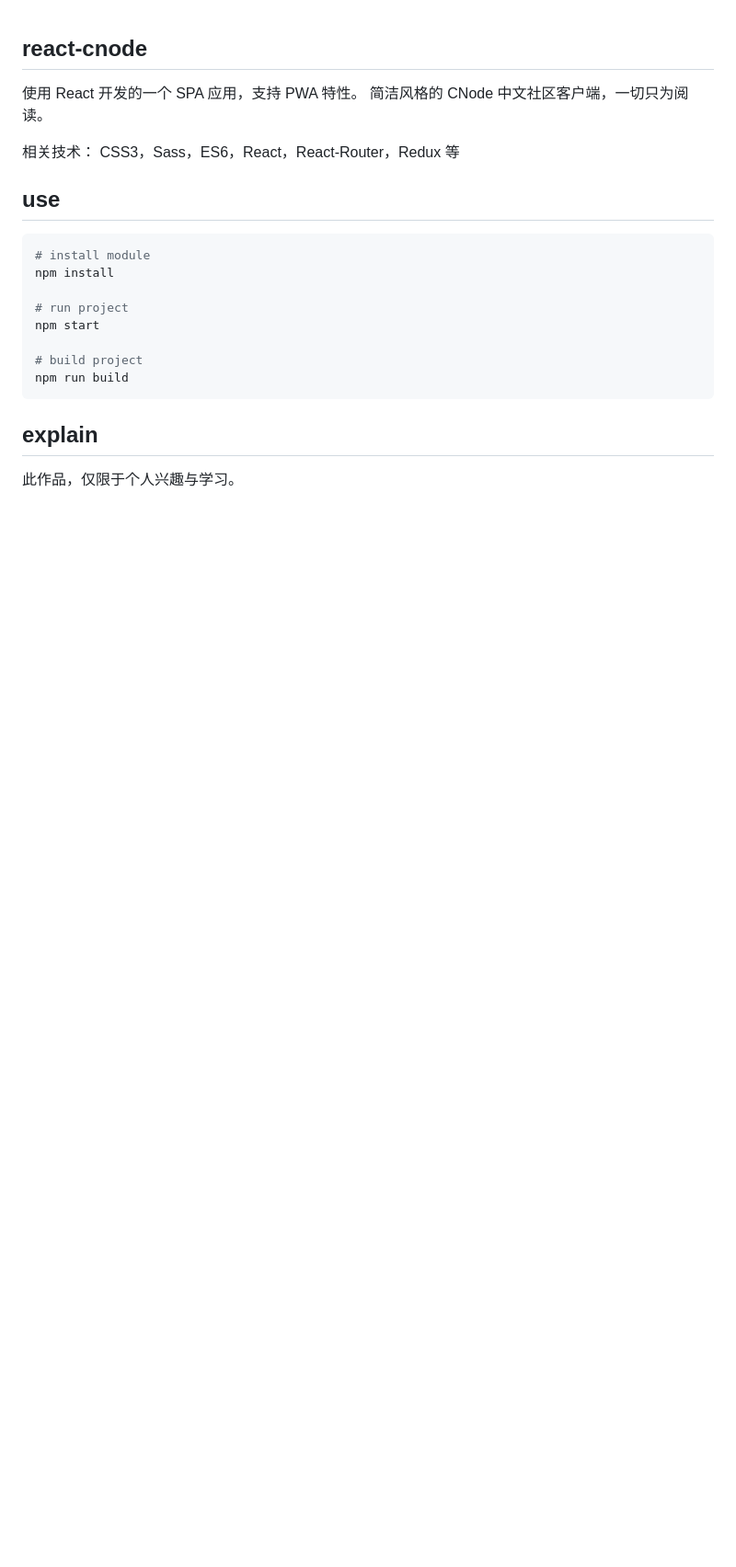
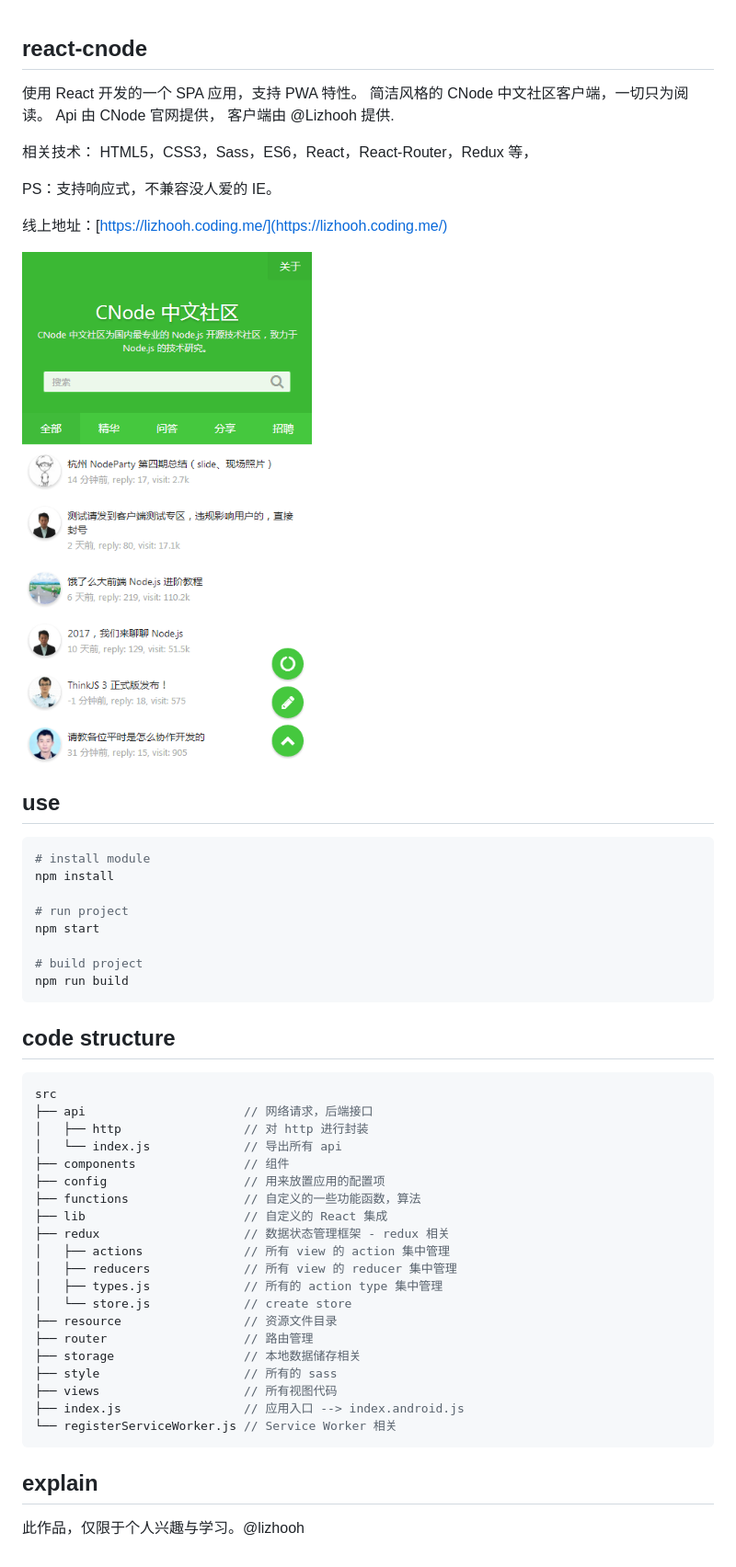
Before and after one commit to Lizhooh/react-cnode, a Markdown page: README.md, the part around the change. Shown: that part at 92% size. GitHub-like rendering; pictures changed too: resource/20170905122827.png (added); blank space fills up the shorter version.

Commit message:
update readme and add image

````diff
--- a/README.md
+++ b/README.md
@@ -1,8 +1,16 @@
 ## react-cnode
 使用 React 开发的一个 SPA 应用，支持 PWA 特性。
 简洁风格的 CNode 中文社区客户端，一切只为阅读。
+Api 由 CNode 官网提供， 客户端由 @Lizhooh 提供.
 
-相关技术： CSS3，Sass，ES6，React，React-Router，Redux 等
+
+相关技术： HTML5，CSS3，Sass，ES6，React，React-Router，Redux 等，
+
+PS：支持响应式，不兼容没人爱的 IE。
+
+线上地址：[https://lizhooh.coding.me/](https://lizhooh.coding.me/)
+
+![](./resource/20170905122827.png)
 
 ## use
 
@@ -17,6 +25,30 @@ npm start
 npm run build
 ```
 
+## code structure
+
+```js
+src
+├── api                      // 网络请求，后端接口
+│   ├── http                 // 对 http 进行封装
+│   └── index.js             // 导出所有 api
+├── components               // 组件
+├── config                   // 用来放置应用的配置项
+├── functions                // 自定义的一些功能函数，算法
+├── lib                      // 自定义的 React 集成
+├── redux                    // 数据状态管理框架 - redux 相关
+│   ├── actions              // 所有 view 的 action 集中管理
+│   ├── reducers             // 所有 view 的 reducer 集中管理
+│   ├── types.js             // 所有的 action type 集中管理
+│   └── store.js             // create store
+├── resource                 // 资源文件目录
+├── router                   // 路由管理
+├── storage                  // 本地数据储存相关
+├── style                    // 所有的 sass
+├── views                    // 所有视图代码
+├── index.js                 // 应用入口 --> index.android.js
+└── registerServiceWorker.js // Service Worker 相关
+```
 
 ## explain
-此作品，仅限于个人兴趣与学习。
+此作品，仅限于个人兴趣与学习。@lizhooh
````
Also changed, not shown: resource/20170905122557.png (added).
